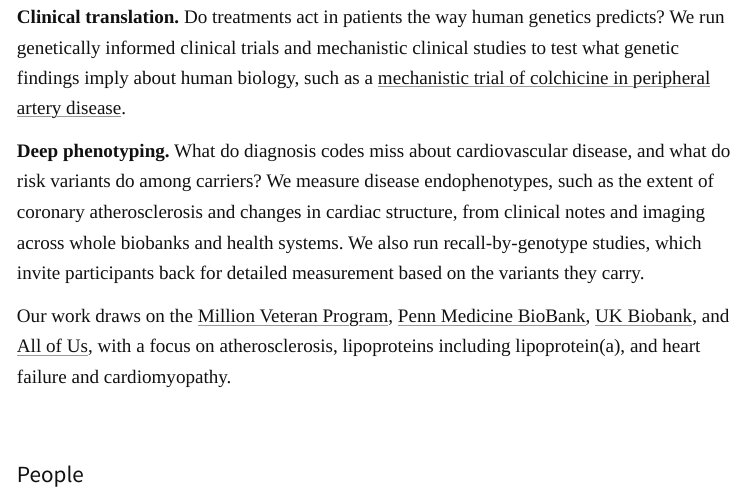
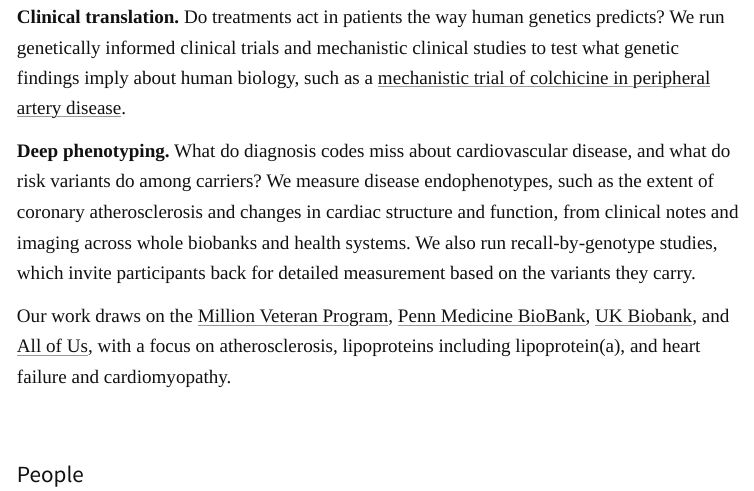
Before and after one commit to mglev1n/mglev1n.github.io, a Quarto document (index.qmd): the page in a window 1100 px wide, from 780 px down. Rendered offline with R 4.5, knitr and Pandoc in place of Quarto, with nearby package versions; some code elsewhere in the file could not run offline.

Commit message:
Name cardiac structure and function in the endophenotype example
Co-Authored-By: Claude Fable 5.2 <noreply@anthropic.com>
Claude-Session: https://claude.ai/code/session_01DV4NyBJqvusEDHnLj3pW7h

```diff
--- a/index.qmd
+++ b/index.qmd
@@ -325,7 +325,7 @@
     <p><strong>Drug target identification and validation.</strong> Which genes cause cardiovascular disease, and which of them are promising drug targets? We run large-scale genetic discovery across common and rare variants, then use fine-mapping, colocalization, and Mendelian randomization to nominate candidate genes and test whether they play a causal role in disease.</p>
     <p><strong>Cardiovascular risk prediction.</strong> How well can genetics predict a person&rsquo;s cardiovascular risk, and when is that prediction reliable enough to guide care? We build, benchmark, and clinically evaluate polygenic risk scores in deeply phenotyped biobank and clinical cohorts.</p>
     <p><strong>Clinical translation.</strong> Do treatments act in patients the way human genetics predicts? We run genetically informed clinical trials and mechanistic clinical studies to test what genetic findings imply about human biology, such as a <a href="https://clinicaltrials.gov/study/NCT06212271">mechanistic trial of colchicine in peripheral artery disease</a>.</p>
-    <p><strong>Deep phenotyping.</strong> What do diagnosis codes miss about cardiovascular disease, and what do risk variants do among carriers? We measure disease endophenotypes, such as the extent of coronary atherosclerosis and changes in cardiac structure, from clinical notes and imaging across whole biobanks and health systems. We also run recall-by-genotype studies, which invite participants back for detailed measurement based on the variants they carry.</p>
+    <p><strong>Deep phenotyping.</strong> What do diagnosis codes miss about cardiovascular disease, and what do risk variants do among carriers? We measure disease endophenotypes, such as the extent of coronary atherosclerosis and changes in cardiac structure and function, from clinical notes and imaging across whole biobanks and health systems. We also run recall-by-genotype studies, which invite participants back for detailed measurement based on the variants they carry.</p>
     <p>Our work draws on the <a href="https://www.mvp.va.gov/pwa/">Million Veteran Program</a>, <a href="https://pmbb.med.upenn.edu/">Penn Medicine BioBank</a>, <a href="https://www.ukbiobank.ac.uk/">UK Biobank</a>, and <a href="https://allofus.nih.gov/">All of Us</a>, with a focus on atherosclerosis, lipoproteins including lipoprotein(a), and heart failure and cardiomyopathy.</p>
   </section>
 
```
